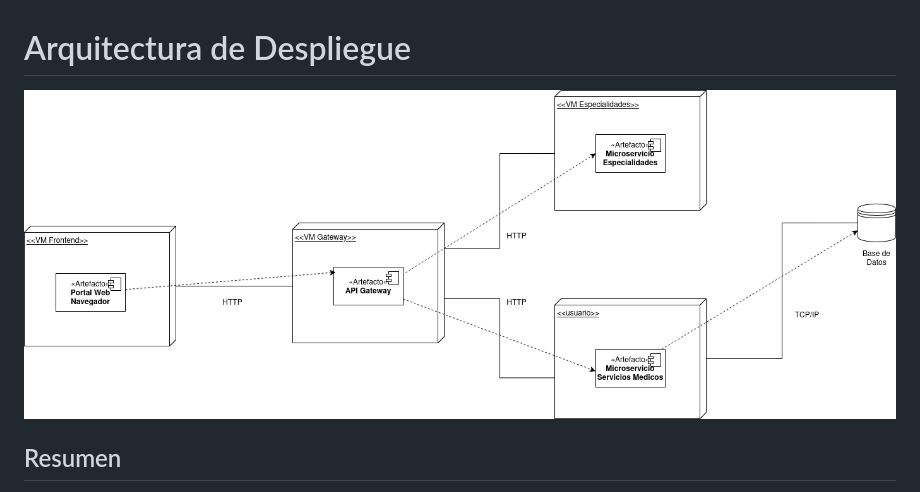
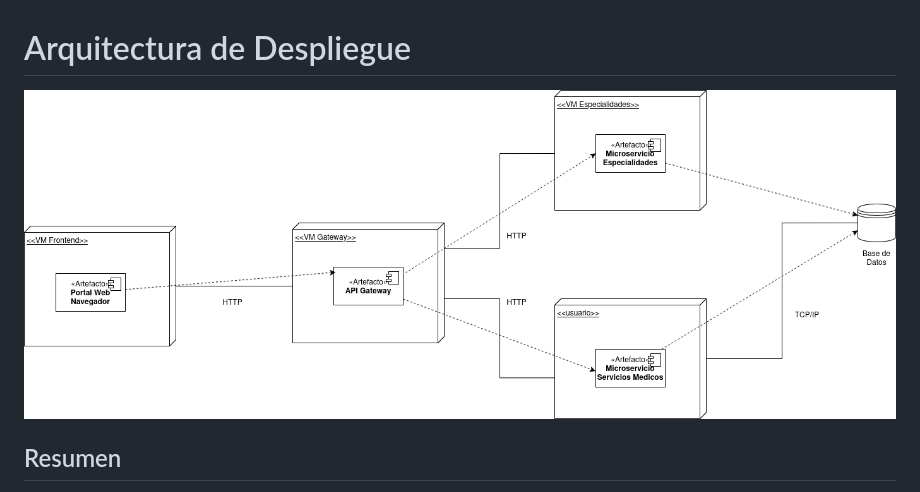
Before and after one commit to Jsue46/microservices-iac-terraform-ansible, a Markdown page: docs/arquitectura-despliegue.md, the part around the change. GitHub-like rendering; pictures changed too: docs/images/arquiAyd2prac2.drawio.png (deleted), docs/images/arquiPrac2Ayd2.drawio.png (added).

Commit message:
#202202161: despliegue final

```diff
--- a/docs/arquitectura-despliegue.md
+++ b/docs/arquitectura-despliegue.md
@@ -1,6 +1,6 @@
 # Arquitectura de Despliegue
 
-![img](./images/arquiAyd2prac2.drawio.png)
+![img](./images/arquiPrac2Ayd2.drawio.png)
 
 ## Resumen
 
```
Also changed, not shown: docs/images/especialidades.png, docs/images/especialidades2.png, docs/images/servicios.png, docs/images/servicios2.png, 6 other files.
